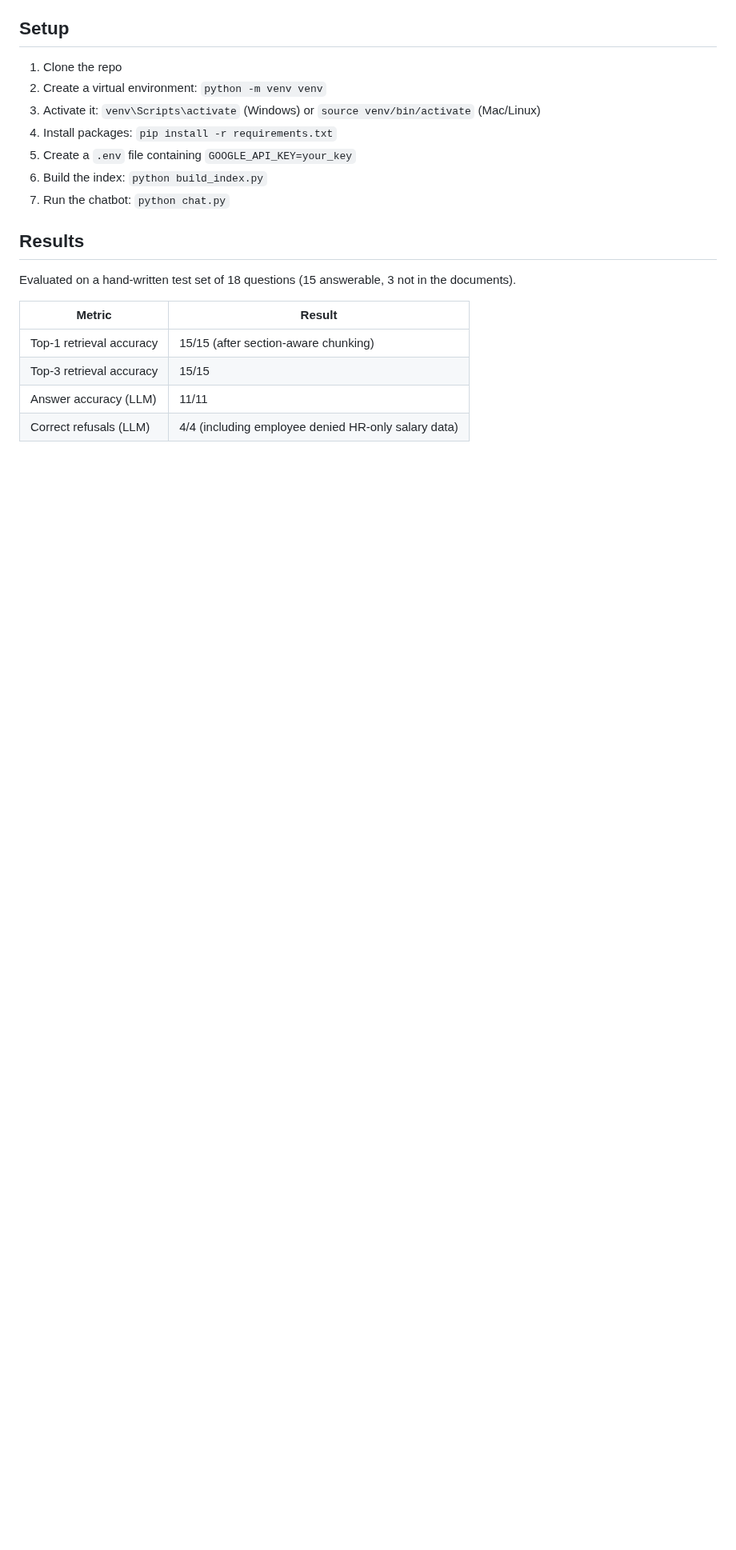
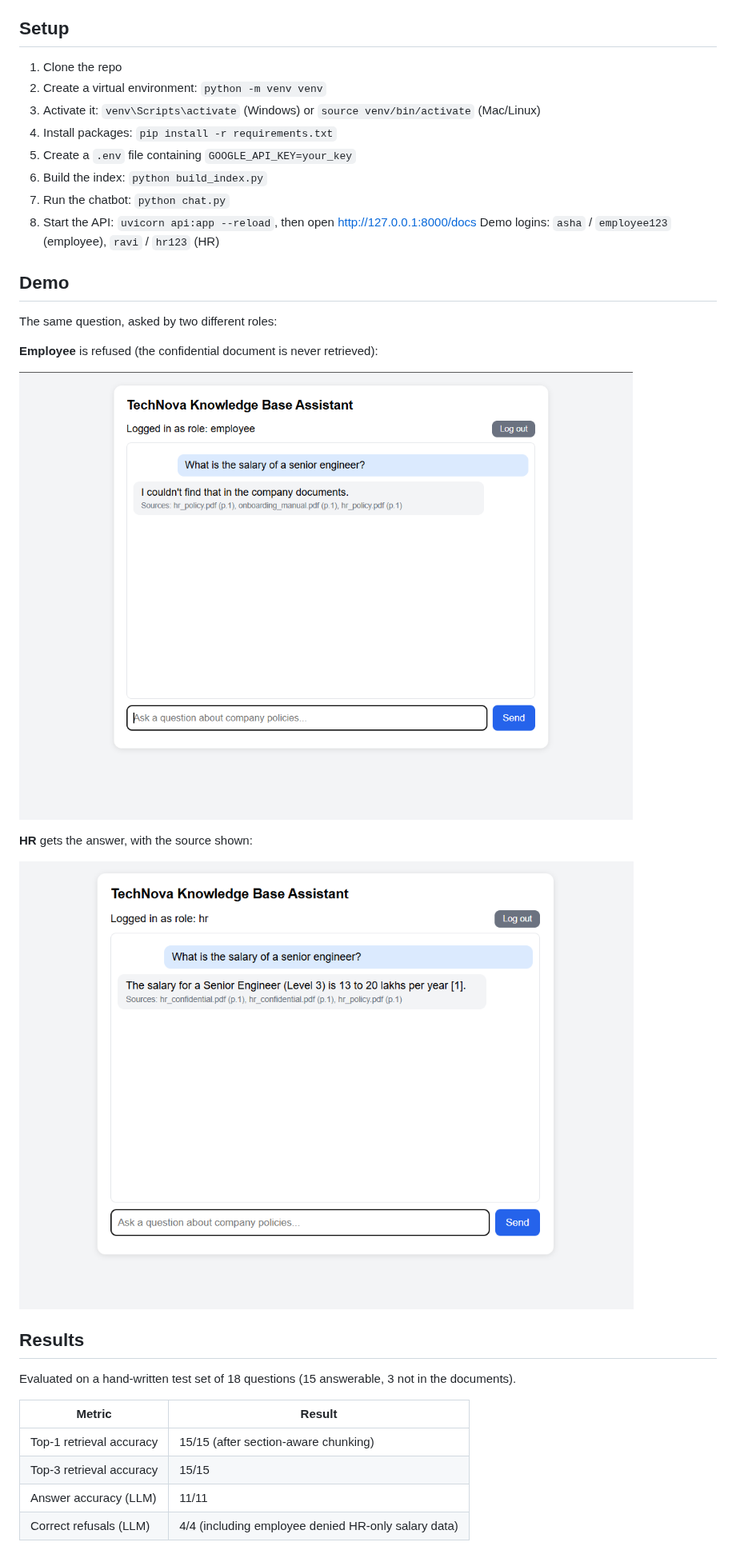
Before and after one commit to mahekshaik147/enterprise-kb-chatbot, a Markdown page: README.md, the part around one of its changes. Shown at 80% size. GitHub-like rendering; pictures changed too: docs/employee-refusal.png (added), docs/hr-answer.png (added); blank space fills up the shorter version.

Commit message:
Add chat UI and demo screenshots

```diff
--- a/README.md
+++ b/README.md
@@ -33,6 +34,19 @@ Python, ChromaDB, sentence-transformers (`all-MiniLM-L6-v2`), LangChain, Gemini
 5. Create a `.env` file containing `GOOGLE_API_KEY=your_key`
 6. Build the index: `python build_index.py`
 7. Run the chatbot: `python chat.py`
+8. Start the API: `uvicorn api:app --reload`, then open http://127.0.0.1:8000/docs
+   Demo logins: `asha` / `employee123` (employee), `ravi` / `hr123` (HR)
+
+## Demo
+The same question, asked by two different roles:
+
+**Employee** is refused (the confidential document is never retrieved):
+
+![Employee refused](docs/employee-refusal.png)
+
+**HR** gets the answer, with the source shown:
+
+![HR answer](docs/hr-answer.png)
 
 ## Results
 Evaluated on a hand-written test set of 18 questions (15 answerable, 3 not in the documents).
```
Also changed, not shown: other parts of README.md (+3 -0 lines), 2 other files.
